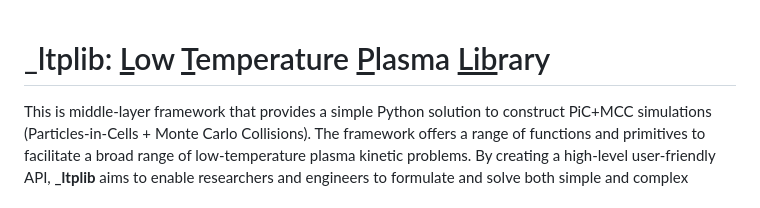
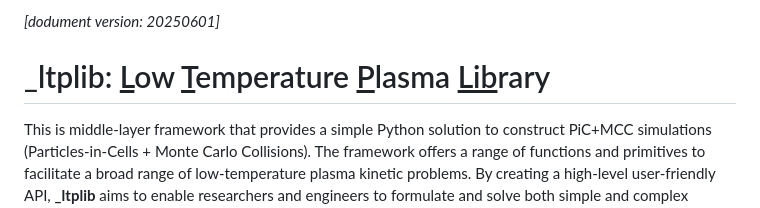
Before and after one commit to ChernyshevT/LTPLib_project, a Markdown page: README.md, the part around the change. Drawn GitHub-style.

```diff
--- a/README.md
+++ b/README.md
@@ -1,3 +1,4 @@
+_[dodument version: 20250601]_
 <!-- {𝐯} {𝐫} {𝐟} {𝐚} {𝐄} {𝐁} {𝐮} -->
 # \_ltplib: <ins>L</ins>ow <ins>T</ins>emperature <ins>P</ins>lasma <ins>Lib</ins>rary
 This is middle-layer framework that provides a simple Python solution to construct PiC+MCC simulations (Particles-in-Cells + Monte Carlo Collisions).
```
